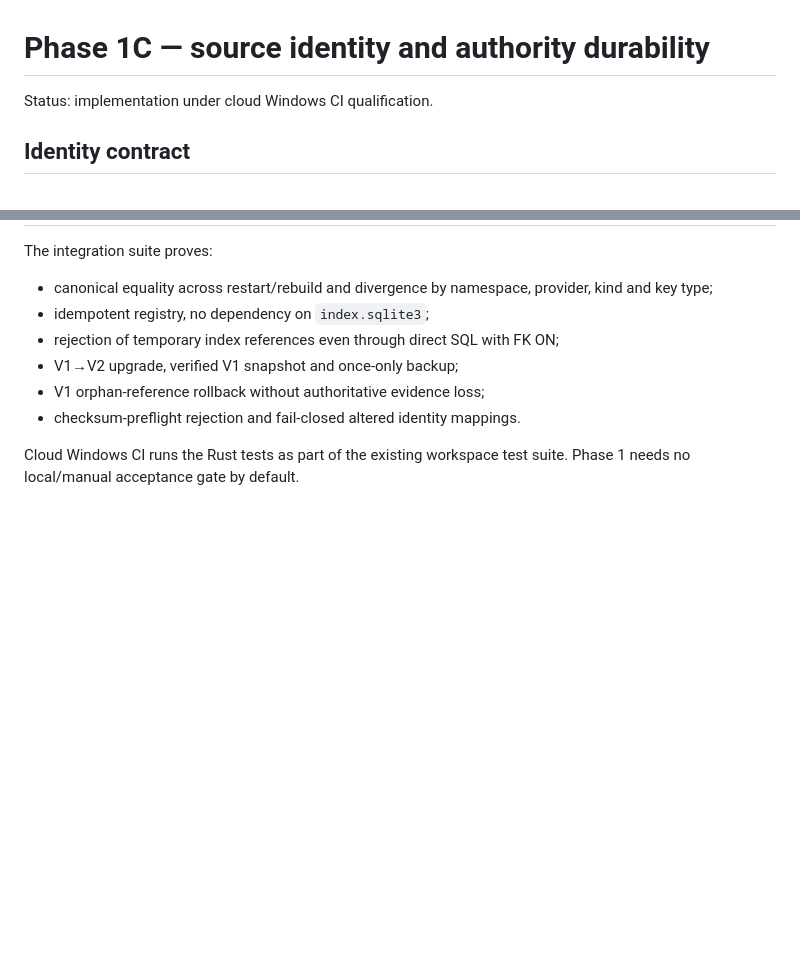
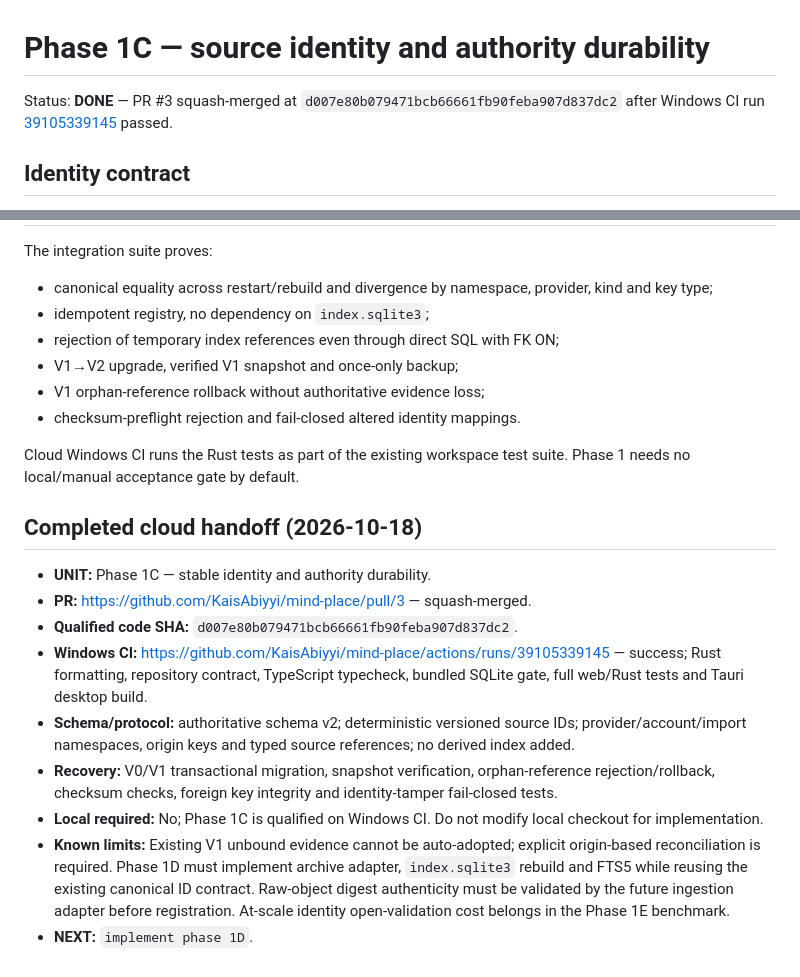
Before and after one commit to KaisAbiyyi/mind-place, a Markdown page: docs/implementation-plan/phase-1c-source-identity.md, 2 parts joined by grey strips. GitHub-like rendering; blank space fills up the shorter version.

Commit message:
docs(state): record Phase 1C qualification receipt and 1D handoff

```diff
--- a/docs/implementation-plan/phase-1c-source-identity.md
+++ b/docs/implementation-plan/phase-1c-source-identity.md
@@ -1,6 +1,6 @@
 # Phase 1C — source identity and authority durability
 
-Status: implementation under cloud Windows CI qualification.
+Status: **DONE** — PR #3 squash-merged at `d007e80b079471bcb66661fb90feba907d837dc2` after Windows CI run [39105339145](https://github.com/KaisAbiyyi/mind-place/actions/runs/39105339145) passed.
 
 ## Identity contract
 
@@ -76,3 +76,15 @@ The integration suite proves:
 
 Cloud Windows CI runs the Rust tests as part of the existing workspace test
 suite. Phase 1 needs no local/manual acceptance gate by default.
+
+## Completed cloud handoff (2026-10-18)
+
+- **UNIT:** Phase 1C — stable identity and authority durability.
+- **PR:** https://github.com/KaisAbiyyi/mind-place/pull/3 — squash-merged.
+- **Qualified code SHA:** `d007e80b079471bcb66661fb90feba907d837dc2`.
+- **Windows CI:** https://github.com/KaisAbiyyi/mind-place/actions/runs/39105339145 — success; Rust formatting, repository contract, TypeScript typecheck, bundled SQLite gate, full web/Rust tests and Tauri desktop build.
+- **Schema/protocol:** authoritative schema v2; deterministic versioned source IDs; provider/account/import namespaces, origin keys and typed source references; no derived index added.
+- **Recovery:** V0/V1 transactional migration, snapshot verification, orphan-reference rejection/rollback, checksum checks, foreign key integrity and identity-tamper fail-closed tests.
+- **Local required:** No; Phase 1C is qualified on Windows CI. Do not modify local checkout for implementation.
+- **Known limits:** Existing V1 unbound evidence cannot be auto-adopted; explicit origin-based reconciliation is required. Phase 1D must implement archive adapter, `index.sqlite3` rebuild and FTS5 while reusing the existing canonical ID contract. Raw-object digest authenticity must be validated by the future ingestion adapter before registration. At-scale identity open-validation cost belongs in the Phase 1E benchmark.
+- **NEXT:** `implement phase 1D`.
```
